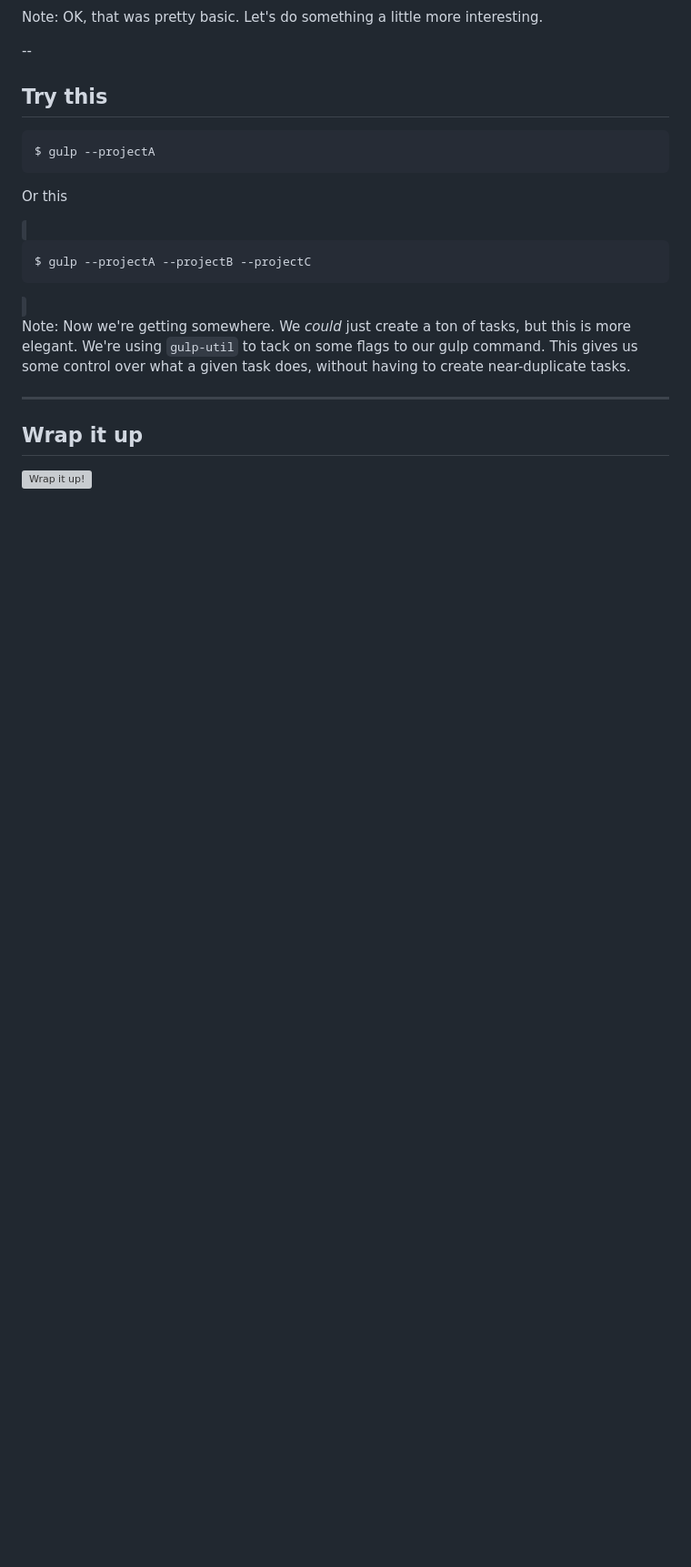
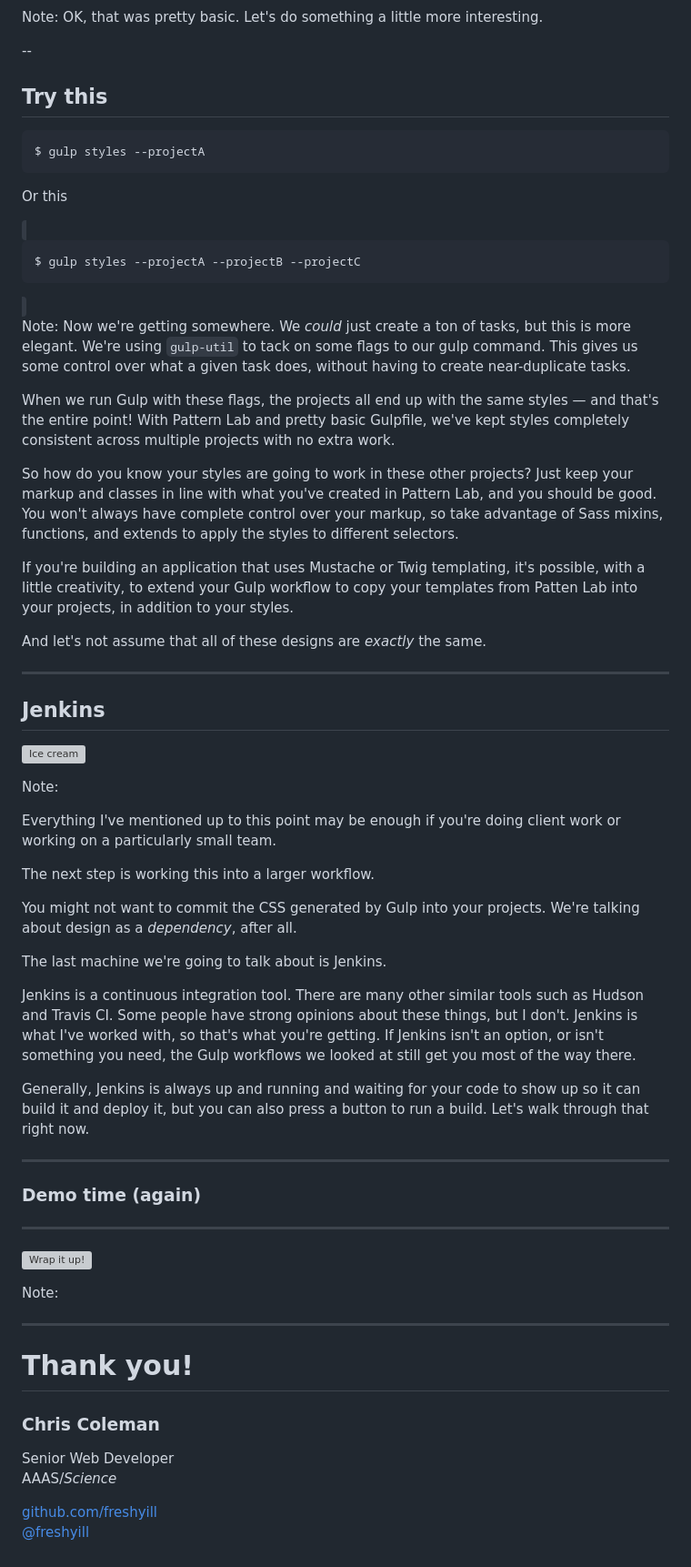
Before and after one commit to freshyill/Styleguide-Driven-Development, a Markdown page: slides.md, the part around the change printed below. Shown: that part at 91% size. Rendered like a GitHub page; blank space fills up the shorter version; grey boxes are pictures that could not be loaded.

```diff
--- a/slides.md
+++ b/slides.md
@@ -285,20 +331,63 @@ Note: OK, that was pretty basic. Let's do something a little more interesting.
 
 ## Try this
 
-    $ gulp --projectA
+    $ gulp styles --projectA
 
 <span class="fragment">Or this</span>
 
 <code class="fragment">
 
-    $ gulp --projectA --projectB --projectC
+    $ gulp styles --projectA --projectB --projectC
 
 </code>
 
 Note: Now we're getting somewhere. We *could* just create a ton of tasks, but this is more elegant. We're using `gulp-util` to tack on some flags to our gulp command. This gives us some control over what a given task does, without having to create near-duplicate tasks.
 
+When we run Gulp with these flags, the projects all end up with the same styles — and that's the entire point! With Pattern Lab and pretty basic Gulpfile, we've kept styles completely consistent across multiple projects with no extra work.
+
+So how do you know your styles are going to work in these other projects? Just keep your markup and classes in line with what you've created in Pattern Lab, and you should be good. You won't always have complete control over your markup, so take advantage of Sass mixins, functions, and extends to apply the styles to different selectors.
+
+If you're building an application that uses Mustache or Twig templating, it's possible, with a little creativity, to extend your Gulp workflow to copy your templates from Patten Lab into your projects, in addition to your styles.
+
+And let's not assume that all of these designs are *exactly* the same.
+
 ---
 
-## Wrap it up
+## Jenkins
+
+![Ice cream](img/ice-cream.gif)
+
+Note:
+
+Everything I've mentioned up to this point may be enough if you're doing client work or working on a particularly small team.
+
+The next step is working this into a larger workflow.
+
+You might not want to commit the CSS generated by Gulp into your projects. We're talking about design as a *dependency*, after all.
+
+The last machine we're going to talk about is Jenkins.
+
+Jenkins is a continuous integration tool. There are many other similar tools such as Hudson and Travis CI. Some people have strong opinions about these things, but I don't. Jenkins is what I've worked with, so that's what you're getting. If Jenkins isn't an option, or isn't something you need, the Gulp workflows we looked at still get you most of the way there.
+
+Generally, Jenkins is always up and running and waiting for your code to show up so it can build it and deploy it, but you can also press a button to run a build. Let's walk through that right now.
+
+---
+
+### Demo time (again)
+
+---
 
 ![Wrap it up!](img/wrap-it-up.gif)
+
+Note:
+
+---
+
+# Thank you!
+
+### Chris Coleman
+Senior Web Developer
+AAAS/<i>Science</i>
+
+[github.com/freshyill](https://github.com/freshyill)
+[@freshyill](https://twitter.com//freshyill)
```
Also changed, not shown: other parts of slides.md (+73 -27 lines), img/thumb-oldcareers.jpg (added), 1 other file.
